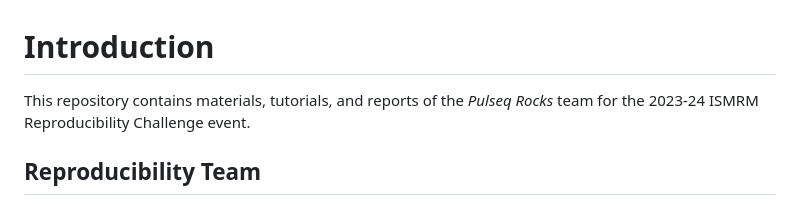
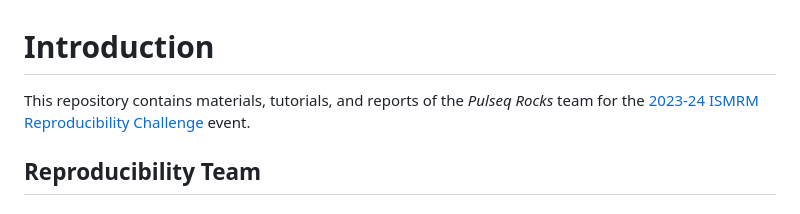
Before and after one commit to pulseq/Pulseq-Rocks-2023-24-ISMRM-Reproducibility-Challenge, a Markdown page: README.md, the part around the change. Drawn GitHub-style.

```diff
--- a/README.md
+++ b/README.md
@@ -1,5 +1,5 @@
 # Introduction
-This repository contains materials, tutorials, and reports of the *Pulseq Rocks* team for the 2023-24 ISMRM Reproducibility Challenge event.
+This repository contains materials, tutorials, and reports of the *Pulseq Rocks* team for the [2023-24 ISMRM Reproducibility Challenge](https://challenge.ismrm.org/2023-24-reproducibility-challenge/) event.
 ## Reproducibility Team
 ### Team name
 * *Pulseq Rocks*
```
